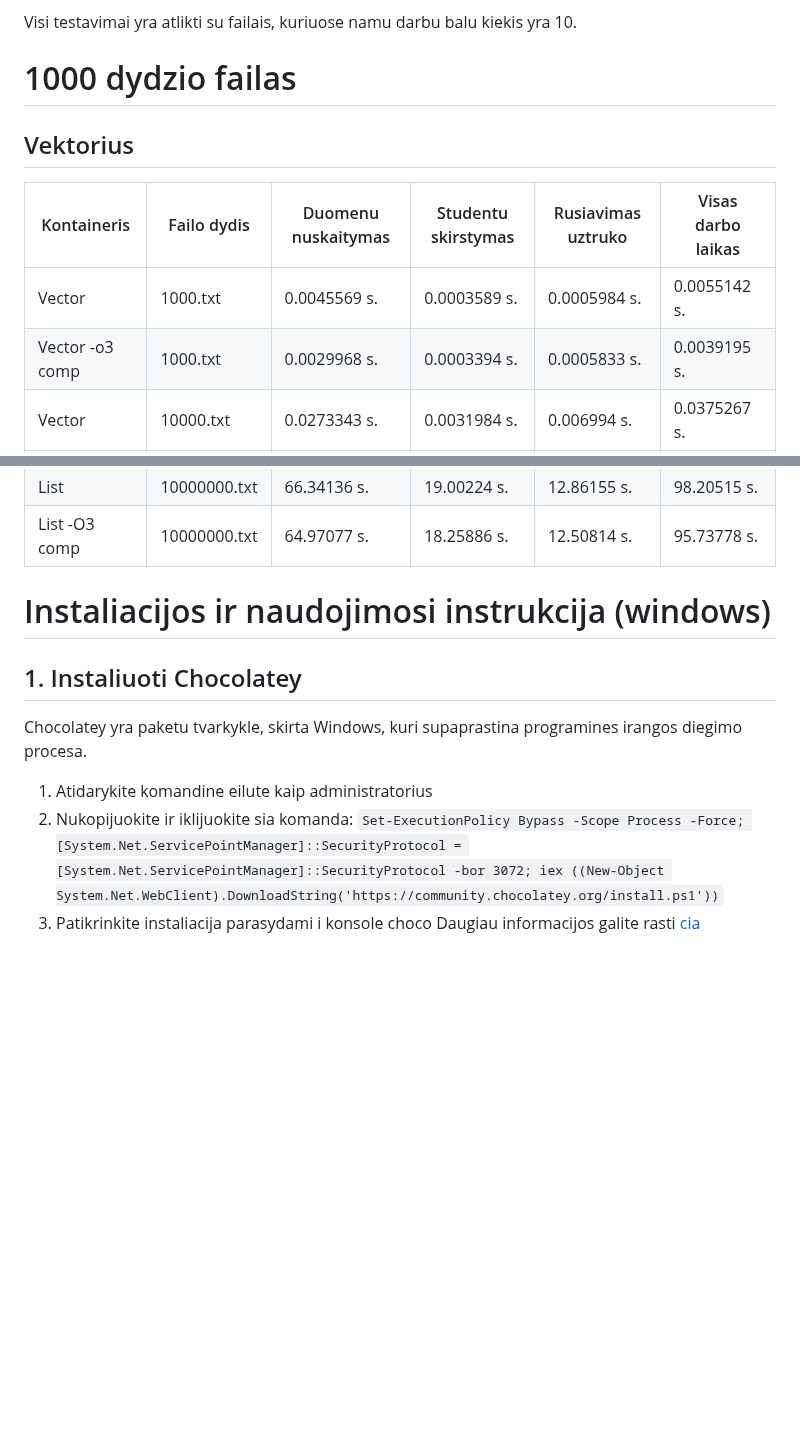
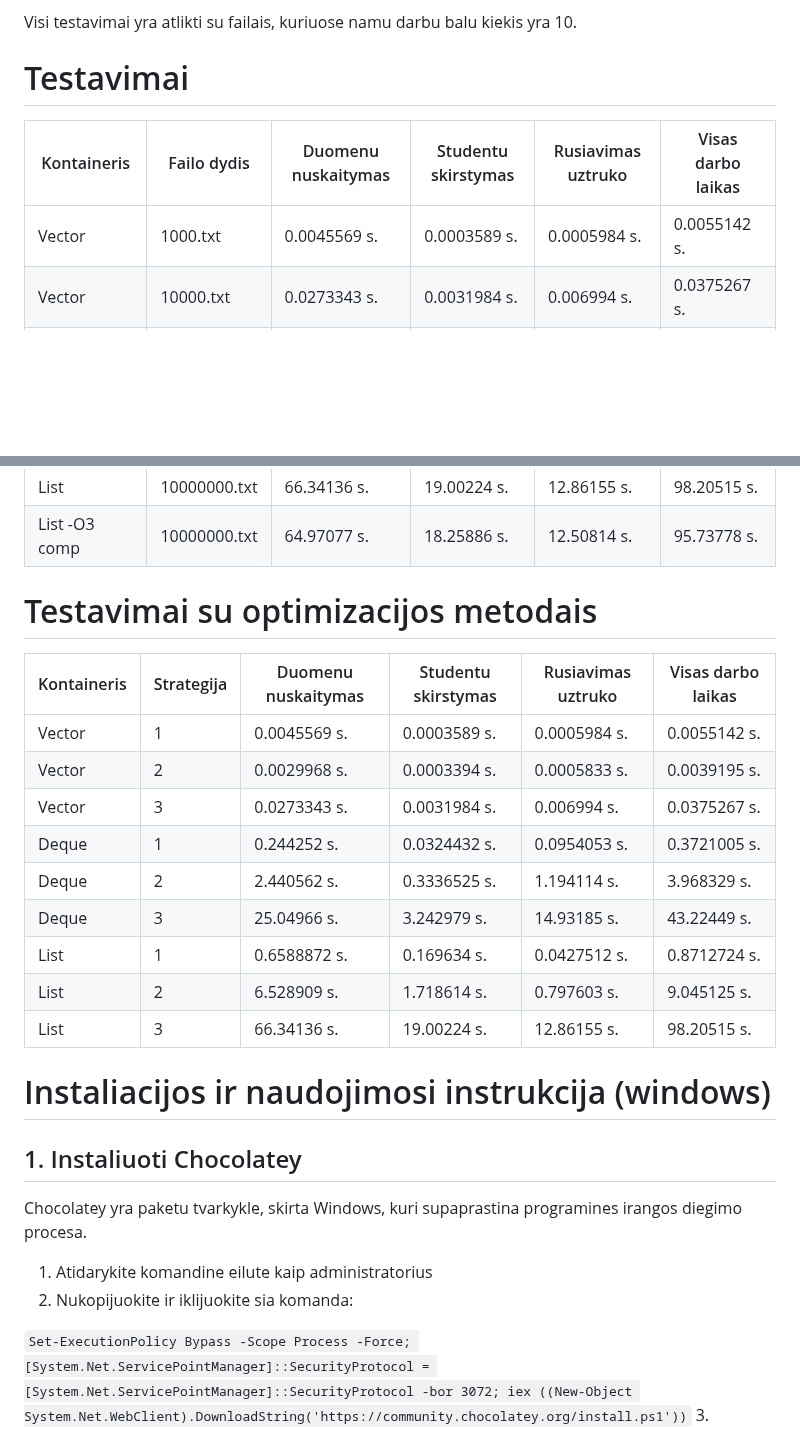
Before and after one commit to Redoactive/objektinis-programavimas-v2, a Markdown page: readMe.md, 2 parts joined by grey strips. Rendered like a GitHub page; blank space fills up the shorter version.

Commit message:
Daugiau duomenu

```diff
--- a/readMe.md
+++ b/readMe.md
@@ -17,12 +17,10 @@
 * SSD - Samsung SSD 970 EVO Plus 250GB
 
 Visi testavimai yra atlikti su failais, kuriuose namu darbu balu kiekis yra 10.
-# 1000 dydzio failas
-## Vektorius
+# Testavimai
 |Kontaineris        |Failo dydis        |Duomenu nuskaitymas|Studentu skirstymas|Rusiavimas uztruko |Visas darbo laikas |
 |-------------------|-------------------|-------------------|-------------------|-------------------|-------------------|
 |Vector             |1000.txt           |0.0045569 s.       |0.0003589 s.       |0.0005984 s.       |0.0055142 s.       |
-|Vector  -o3 comp   |1000.txt           |0.0029968 s.       |0.0003394 s.       |0.0005833 s.       |0.0039195 s.       |
 |Vector             |10000.txt          |0.0273343 s.       |0.0031984 s.       |0.006994 s.        |0.0375267 s.       |
 |Vector             |100000.txt         |0.244252 s.        |0.0324432 s.       |0.0954053 s.       |0.3721005 s.       |
 |Vector             |1000000.txt        |2.440562 s.        |0.3336525 s.       |1.194114 s.        |3.968329 s.        |
@@ -41,14 +39,25 @@ Visi testavimai yra atlikti su failais, kuriuose namu darbu balu kiekis yra 10.
 |List               |10000000.txt       |66.34136 s.        |19.00224 s.        |12.86155 s.        |98.20515 s.        |
 |List   -O3 comp    |10000000.txt       |64.97077 s.        |18.25886 s.        |12.50814 s.        |95.73778 s.        |
 
-
-
+# Testavimai su optimizacijos metodais
+|Kontaineris        |Strategija         |Duomenu nuskaitymas|Studentu skirstymas|Rusiavimas uztruko |Visas darbo laikas |
+|-------------------|-------------------|-------------------|-------------------|-------------------|-------------------|
+|Vector             |1                  |0.0045569 s.       |0.0003589 s.       |0.0005984 s.       |0.0055142 s.       |
+|Vector             |2                  |0.0029968 s.       |0.0003394 s.       |0.0005833 s.       |0.0039195 s.       |
+|Vector             |3                  |0.0273343 s.       |0.0031984 s.       |0.006994 s.        |0.0375267 s.       |
+|Deque              |1                  |0.244252 s.        |0.0324432 s.       |0.0954053 s.       |0.3721005 s.       |
+|Deque              |2                  |2.440562 s.        |0.3336525 s.       |1.194114 s.        |3.968329 s.        |
+|Deque              |3                  |25.04966 s.        |3.242979 s.        |14.93185 s.        |43.22449 s.        |
+|List               |1                  |0.6588872 s.       |0.169634 s.        |0.0427512 s.       |0.8712724 s.       |
+|List               |2                  |6.528909 s.        |1.718614 s.        |0.797603 s.        |9.045125 s.        |
+|List               |3                  |66.34136 s.        |19.00224 s.        |12.86155 s.        |98.20515 s.        |
 
 # Instaliacijos ir naudojimosi instrukcija (windows)
 ## 1. Instaliuoti Chocolatey
 Chocolatey yra paketu tvarkykle, skirta Windows, kuri supaprastina programines irangos diegimo procesa.
 1. Atidarykite komandine eilute kaip administratorius
 2. Nukopijuokite ir iklijuokite sia komanda:
+
 `Set-ExecutionPolicy Bypass -Scope Process -Force; [System.Net.ServicePointManager]::SecurityProtocol = [System.Net.ServicePointManager]::SecurityProtocol -bor 3072; iex ((New-Object System.Net.WebClient).DownloadString('https://community.chocolatey.org/install.ps1'))`
 3. Patikrinkite instaliacija parasydami i konsole choco
 Daugiau informacijos galite rasti [cia](https://chocolatey.org/install)
```
